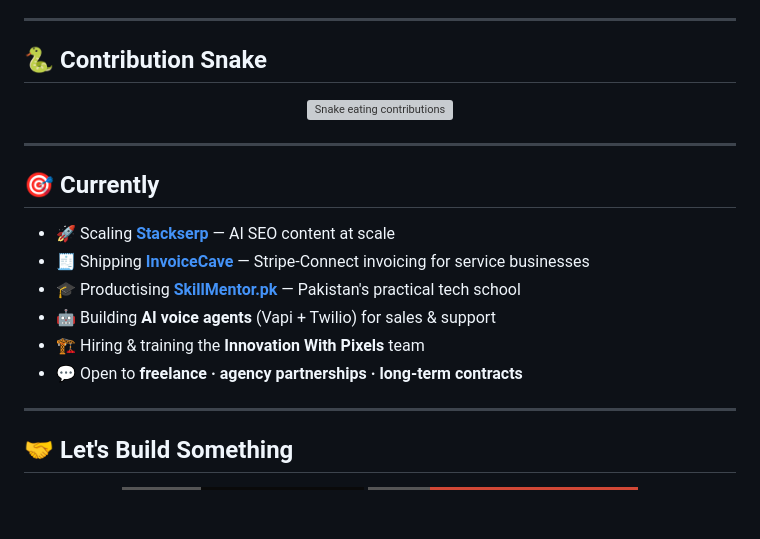
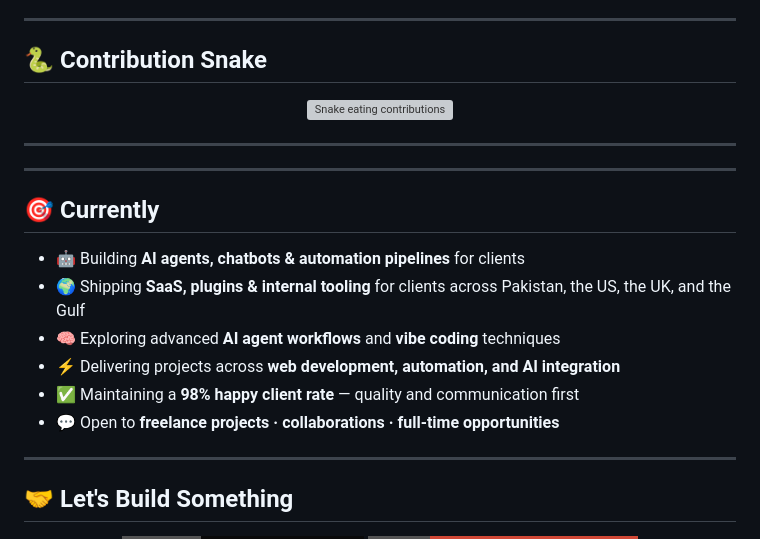
Before and after one commit to Rohan-3420/Rohan-3420, a Markdown page: README.md, the part around the change. Rendered like a GitHub page; badges without logos; blank space fills up the shorter version; grey boxes are pictures that could not be loaded.

Commit message:
Revise 'Currently' section in README
Updated the 'Currently' section with new projects and services.

```diff
--- a/README.md
+++ b/README.md
@@ -121,14 +121,16 @@ const rohan = {
 
 ---
 
+---
+
 ## 🎯 Currently
 
-- 🚀 Scaling **[Stackserp](https://stackserp.com)** — AI SEO content at scale
-- 🧾 Shipping **[InvoiceCave](https://invoicecave.com)** — Stripe-Connect invoicing for service businesses
-- 🎓 Productising **[SkillMentor.pk](https://skillmentor.pk)** — Pakistan's practical tech school
-- 🤖 Building **AI voice agents** (Vapi + Twilio) for sales & support
-- 🏗️ Hiring & training the **Innovation With Pixels** team
-- 💬 Open to **freelance · agency partnerships · long-term contracts**
+- 🤖 Building **AI agents, chatbots & automation pipelines** for clients
+- 🌍 Shipping **SaaS, plugins & internal tooling** for clients across Pakistan, the US, the UK, and the Gulf
+- 🧠 Exploring advanced **AI agent workflows** and **vibe coding** techniques
+- ⚡ Delivering projects across **web development, automation, and AI integration**
+- ✅ Maintaining a **98% happy client rate** — quality and communication first
+- 💬 Open to **freelance projects · collaborations · full-time opportunities**
 
 ---
 
```
